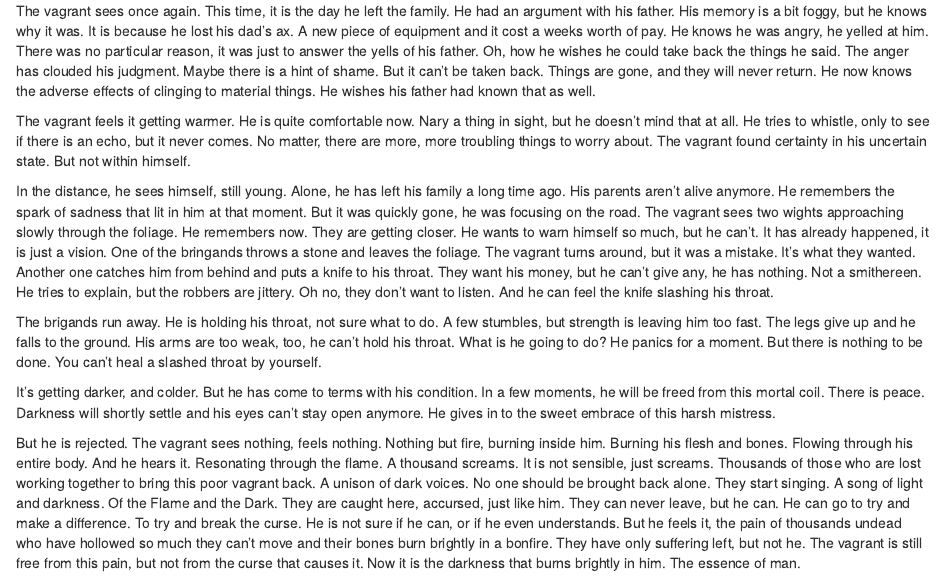
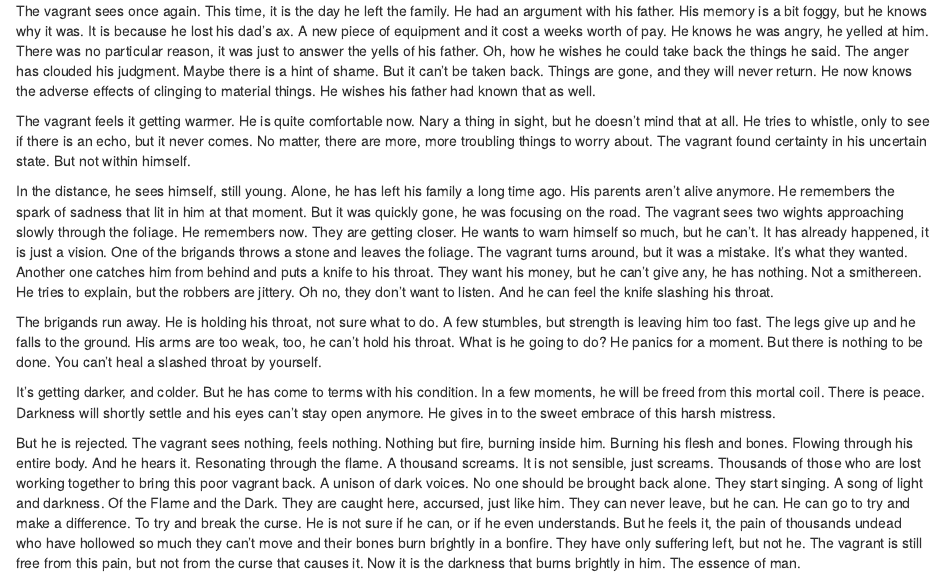
Before and after one commit to luciusmagn/maturita_2020, an R Markdown document (web/vagrants_descent.rmd): the page in a window 1100 px wide, from 790 px down. Rendered offline with R 4.5, knitr and Pandoc, with nearby package versions.

Commit message:
renaissance pt. 1

```diff
--- a/web/vagrants_descent.rmd
+++ b/web/vagrants_descent.rmd
@@ -125,7 +125,7 @@ He remembers now.
 They are getting closer.
 He wants to warn himself so much, but he can't.
 It has already happened, it is just a vision.
-One of the bringands throws a stone and leaves the foliage.
+One of the brigands throws a stone and leaves the foliage.
 The vagrant turns around, but it was a mistake.
 It's what they wanted.
 Another one catches him from behind and puts a knife to his throat.
```
Also changed, not shown: template.html, web/static/favicon.png (added).
